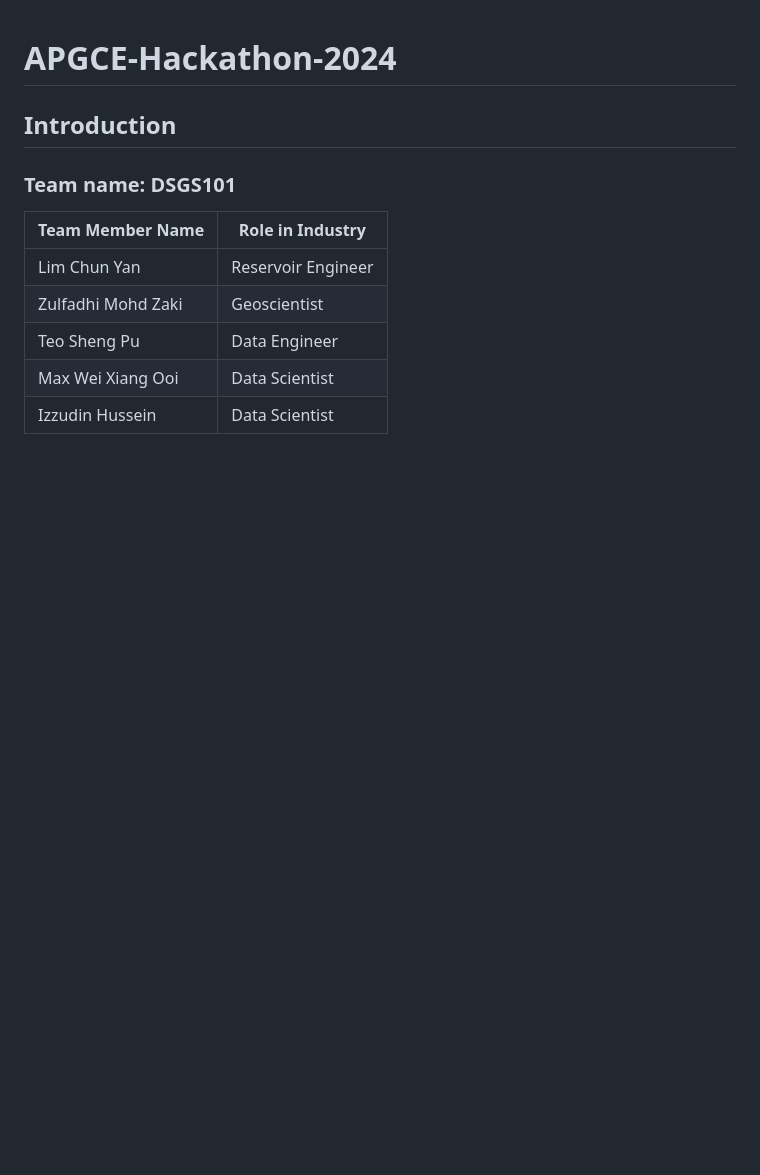
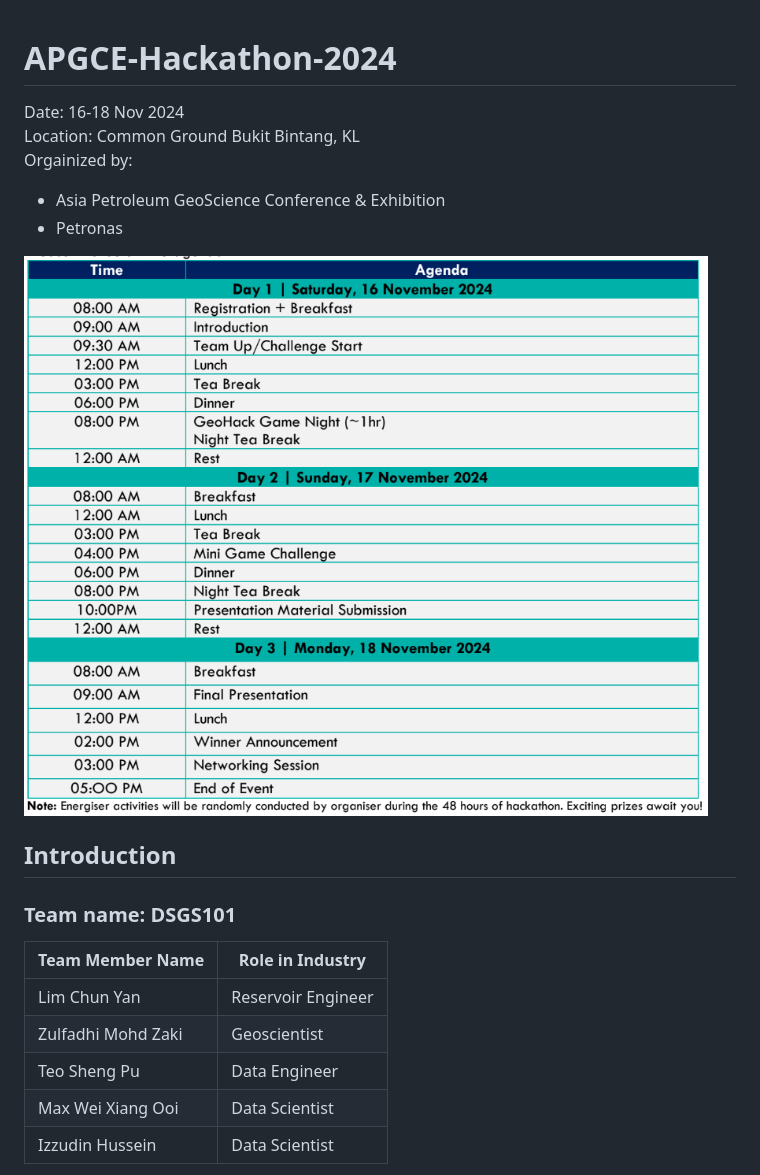
Before and after one commit to tshengpu/APGCE-Hackathon-2024-, a Markdown page: README.md, the part around the change printed below. Rendered like a GitHub page; pictures changed too: archive/schedule.png (added); blank space fills up the shorter version.

```diff
--- a/README.md
+++ b/README.md
@@ -1,4 +1,11 @@
 # APGCE-Hackathon-2024
+Date: 16-18 Nov 2024  <br>
+Location: Common Ground Bukit Bintang, KL <br>
+Orgainized by:
+- Asia Petroleum GeoScience Conference & Exhibition
+- Petronas
+
+![alt text](archive/schedule.png)
 
 ## Introduction
 ### Team name: DSGS101
```
Also changed, not shown: other parts of README.md (+4 -0 lines), archive/WhatsApp Image 2024-11-17 at 08.25.54.jpeg (added).
